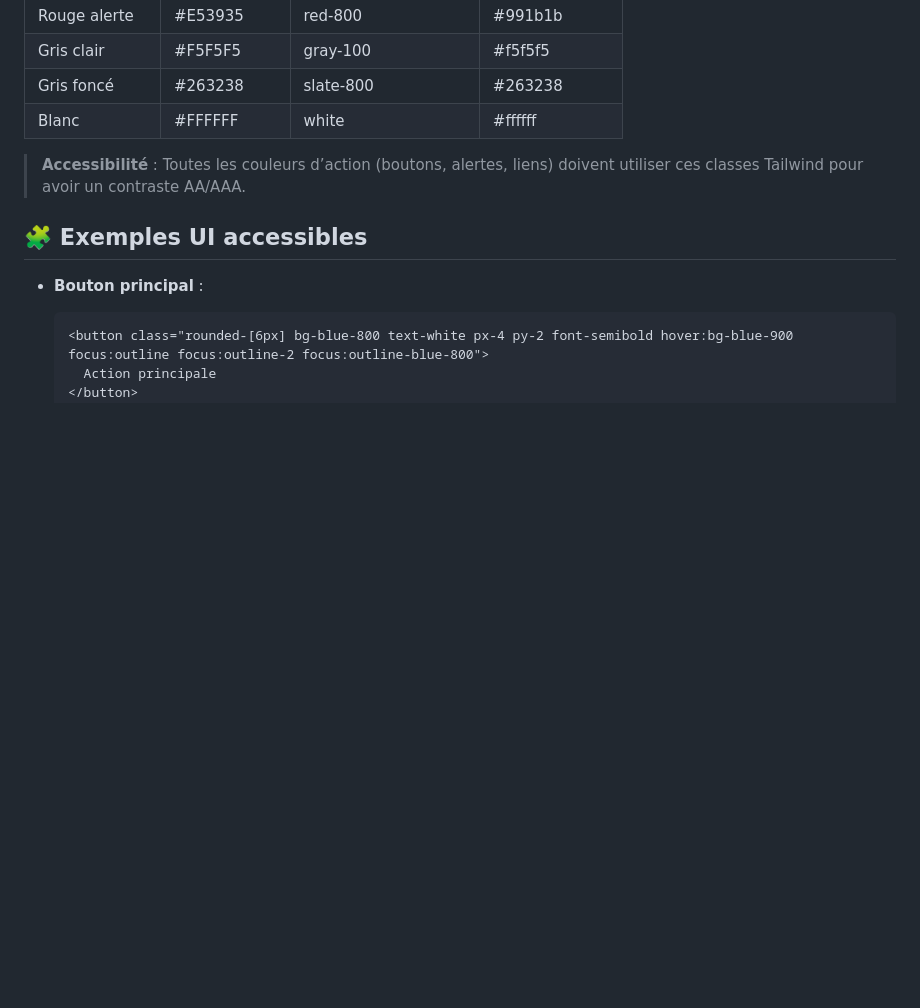
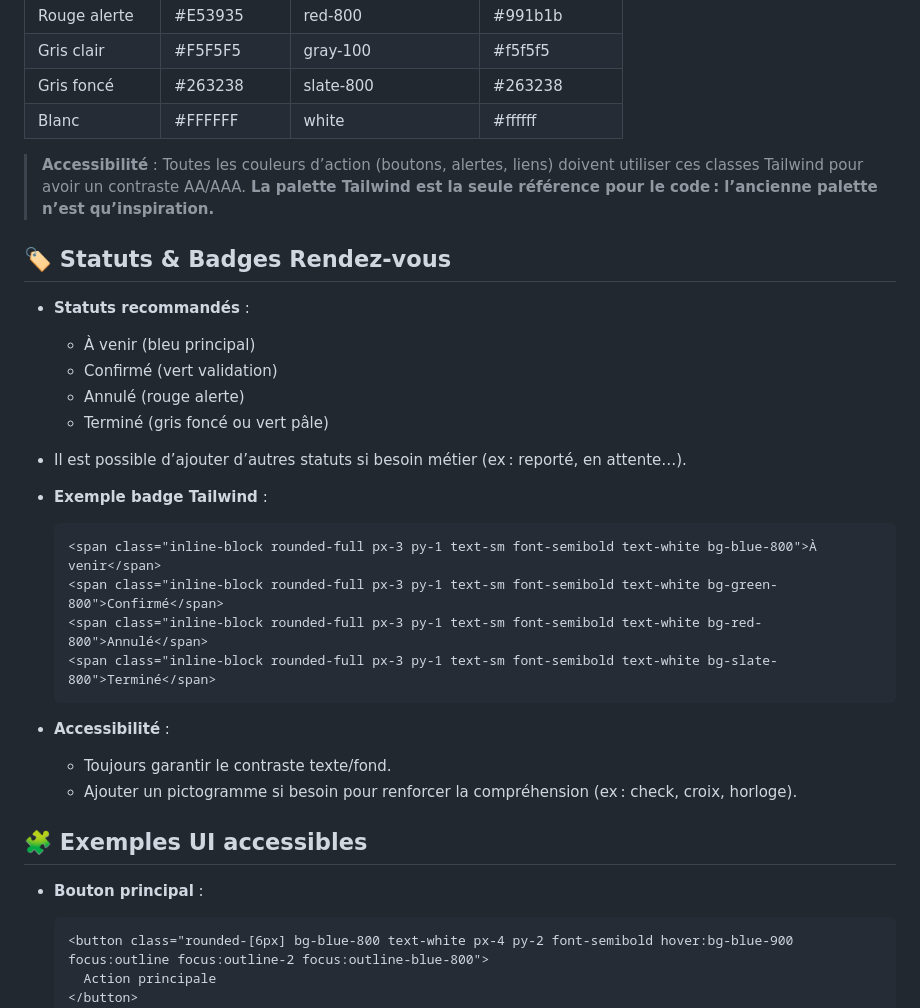
Before and after one commit to DonovanGROUT/Medisys, a Markdown page: docs/design/GRAPHIC-CHART.md, the part around one of its changes. GitHub-like rendering; blank space fills up the shorter version.

````diff
--- a/docs/design/GRAPHIC-CHART.md
+++ b/docs/design/GRAPHIC-CHART.md
@@ -20,7 +20,27 @@ Définir les bases graphiques et UI du projet Medisys pour aspirer à la cohére
 | Gris foncé          | #263238     | slate-800          | #263238      |
 | Blanc               | #FFFFFF     | white              | #ffffff      |
 
-> **Accessibilité** : Toutes les couleurs d’action (boutons, alertes, liens) doivent utiliser ces classes Tailwind pour avoir un contraste AA/AAA.
+> **Accessibilité** : Toutes les couleurs d’action (boutons, alertes, liens) doivent utiliser ces classes Tailwind pour avoir un contraste AA/AAA. **La palette Tailwind est la seule référence pour le code : l’ancienne palette n’est qu’inspiration.**
+
+## 🏷️ Statuts & Badges Rendez-vous
+
+- **Statuts recommandés** :
+  - À venir (bleu principal)
+  - Confirmé (vert validation)
+  - Annulé (rouge alerte)
+  - Terminé (gris foncé ou vert pâle)
+- Il est possible d’ajouter d’autres statuts si besoin métier (ex : reporté, en attente…).
+- **Exemple badge Tailwind** :
+
+  ```html
+  <span class="inline-block rounded-full px-3 py-1 text-sm font-semibold text-white bg-blue-800">À venir</span>
+  <span class="inline-block rounded-full px-3 py-1 text-sm font-semibold text-white bg-green-800">Confirmé</span>
+  <span class="inline-block rounded-full px-3 py-1 text-sm font-semibold text-white bg-red-800">Annulé</span>
+  <span class="inline-block rounded-full px-3 py-1 text-sm font-semibold text-white bg-slate-800">Terminé</span>
+  ```
+- **Accessibilité** :
+  - Toujours garantir le contraste texte/fond.
+  - Ajouter un pictogramme si besoin pour renforcer la compréhension (ex : check, croix, horloge).
 
 ## 🧩 Exemples UI accessibles
 
````
Also changed, not shown: other parts of docs/design/GRAPHIC-CHART.md (+17 -37 lines), docs/business/MEDICAL-BUSINESS-CONCEPTS.md (+2 -0 lines).
